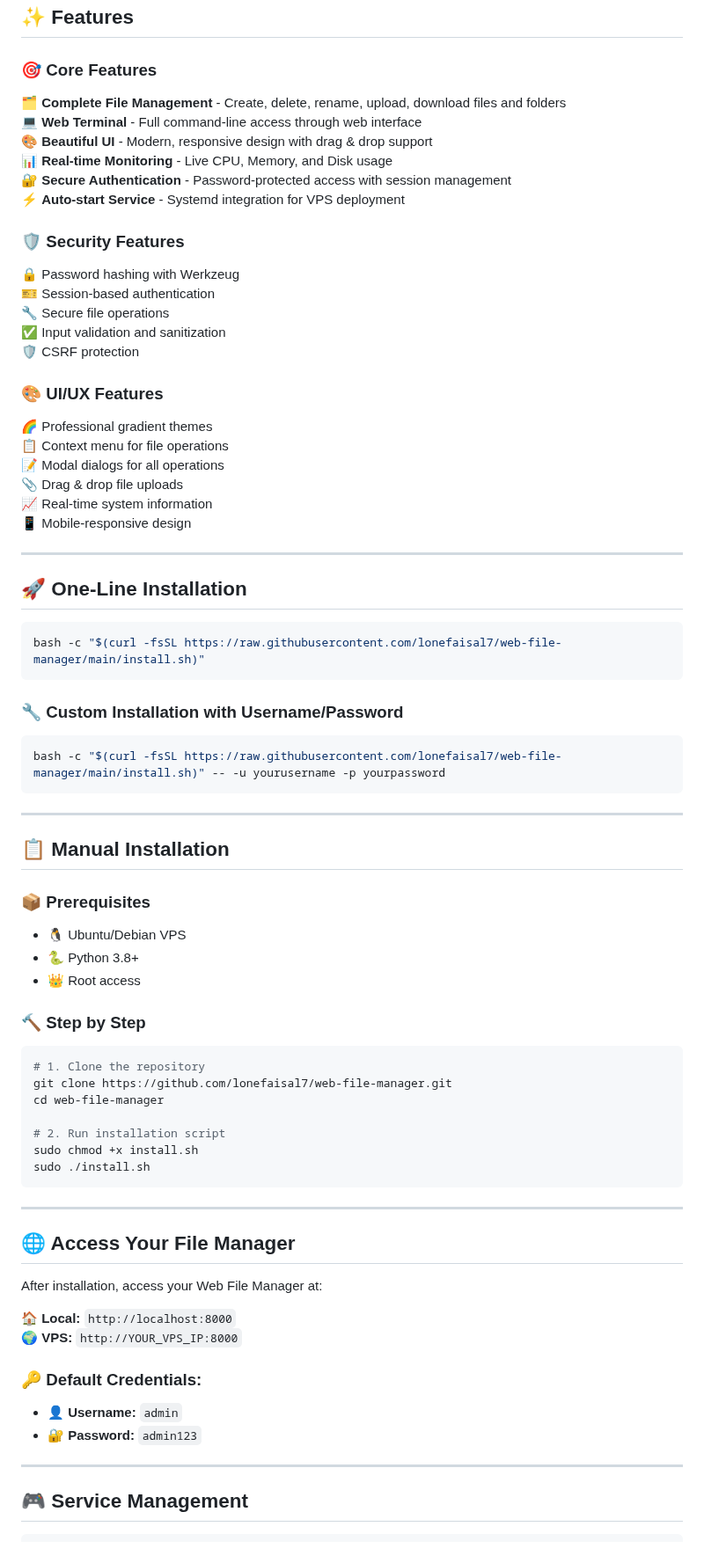
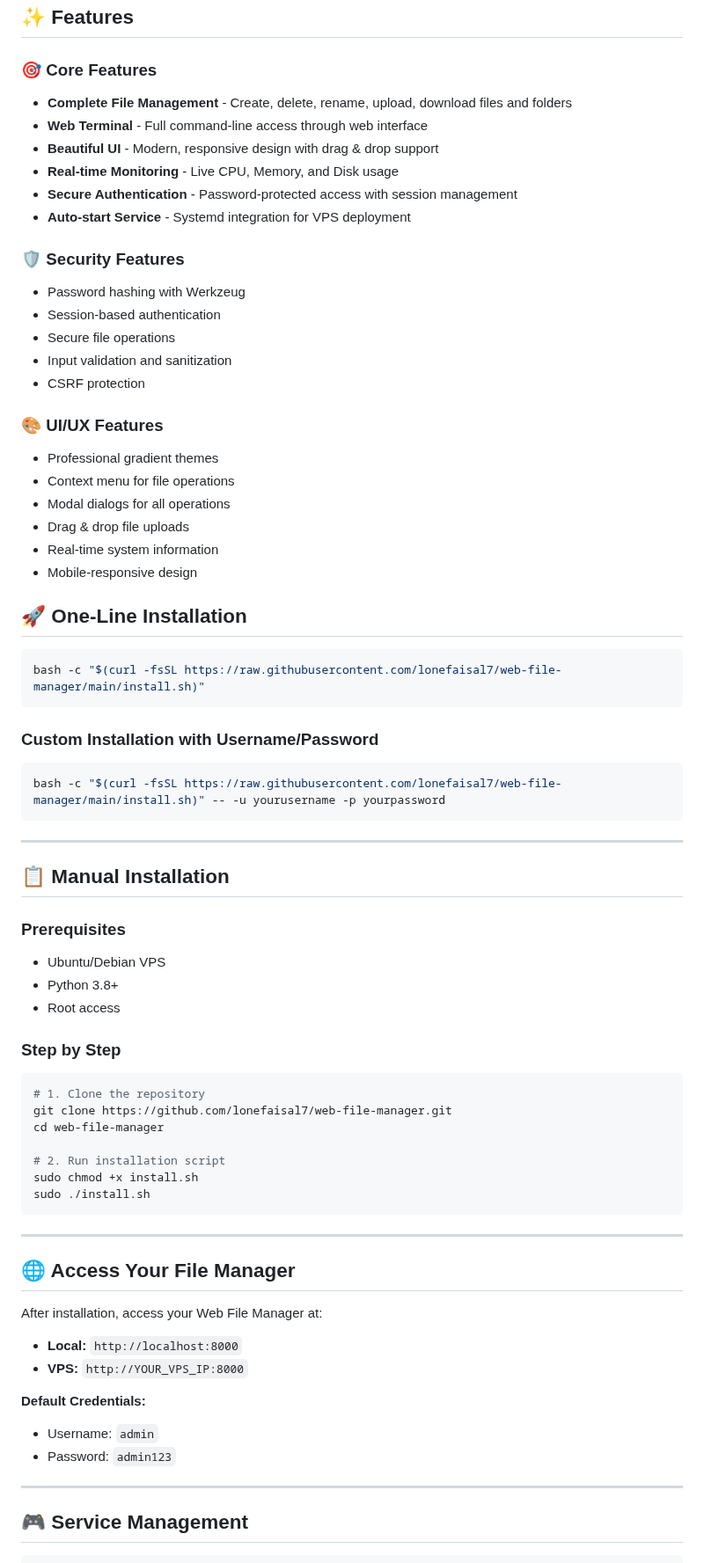
Before and after one commit to lonefaisal7/web-file-manager, a Markdown page: README.md, the part around one of its changes. Shown at 88% size. GitHub-like rendering.

````diff
--- a/README.md
+++ b/README.md
@@ -28,32 +35,27 @@
 ## ✨ Features
 
 ### 🎯 Core Features
-
-🗂️ **Complete File Management** - Create, delete, rename, upload, download files and folders
-💻 **Web Terminal** - Full command-line access through web interface
-🎨 **Beautiful UI** - Modern, responsive design with drag & drop support
-📊 **Real-time Monitoring** - Live CPU, Memory, and Disk usage
-🔐 **Secure Authentication** - Password-protected access with session management
-⚡ **Auto-start Service** - Systemd integration for VPS deployment
+- **Complete File Management** - Create, delete, rename, upload, download files and folders
+- **Web Terminal** - Full command-line access through web interface
+- **Beautiful UI** - Modern, responsive design with drag & drop support
+- **Real-time Monitoring** - Live CPU, Memory, and Disk usage
+- **Secure Authentication** - Password-protected access with session management
+- **Auto-start Service** - Systemd integration for VPS deployment
 
 ### 🛡️ Security Features
-
-🔒 Password hashing with Werkzeug
-🎫 Session-based authentication
-🔧 Secure file operations
-✅ Input validation and sanitization
-🛡️ CSRF protection
+- Password hashing with Werkzeug
+- Session-based authentication
+- Secure file operations
+- Input validation and sanitization
+- CSRF protection
 
 ### 🎨 UI/UX Features
-
-🌈 Professional gradient themes
-📋 Context menu for file operations
-📝 Modal dialogs for all operations
-📎 Drag & drop file uploads
-📈 Real-time system information
-📱 Mobile-responsive design
-
----
+- Professional gradient themes
+- Context menu for file operations
+- Modal dialogs for all operations
+- Drag & drop file uploads
+- Real-time system information
+- Mobile-responsive design
 
 ## 🚀 One-Line Installation
 
@@ -61,7 +63,7 @@
 bash -c "$(curl -fsSL https://raw.githubusercontent.com/lonefaisal7/web-file-manager/main/install.sh)"
 ```
 
-### 🔧 Custom Installation with Username/Password
+### Custom Installation with Username/Password
 
 ```bash
 bash -c "$(curl -fsSL https://raw.githubusercontent.com/lonefaisal7/web-file-manager/main/install.sh)" -- -u yourusername -p yourpassword
@@ -71,13 +73,12 @@ bash -c "$(curl -fsSL https://raw.githubusercontent.com/lonefaisal7/web-file-man
 
 ## 📋 Manual Installation
 
-### 📦 Prerequisites
+### Prerequisites
+- Ubuntu/Debian VPS
+- Python 3.8+
+- Root access
 
-- 🐧 Ubuntu/Debian VPS
-- 🐍 Python 3.8+
-- 👑 Root access
-
-### 🔨 Step by Step
+### Step by Step
 
 ```bash
 # 1. Clone the repository
@@ -94,13 +95,12 @@ sudo ./install.sh
 ## 🌐 Access Your File Manager
 
 After installation, access your Web File Manager at:
+- **Local:** `http://localhost:8000`
+- **VPS:** `http://YOUR_VPS_IP:8000`
 
-🏠 **Local:** `http://localhost:8000`
-🌍 **VPS:** `http://YOUR_VPS_IP:8000`
-
-### 🔑 Default Credentials:
-- 👤 **Username:** `admin`
-- 🔐 **Password:** `admin123`
+**Default Credentials:**
+- Username: `admin`
+- Password: `admin123`
 
 ---
 
````
Also changed, not shown: other parts of README.md (+57 -63 lines).
